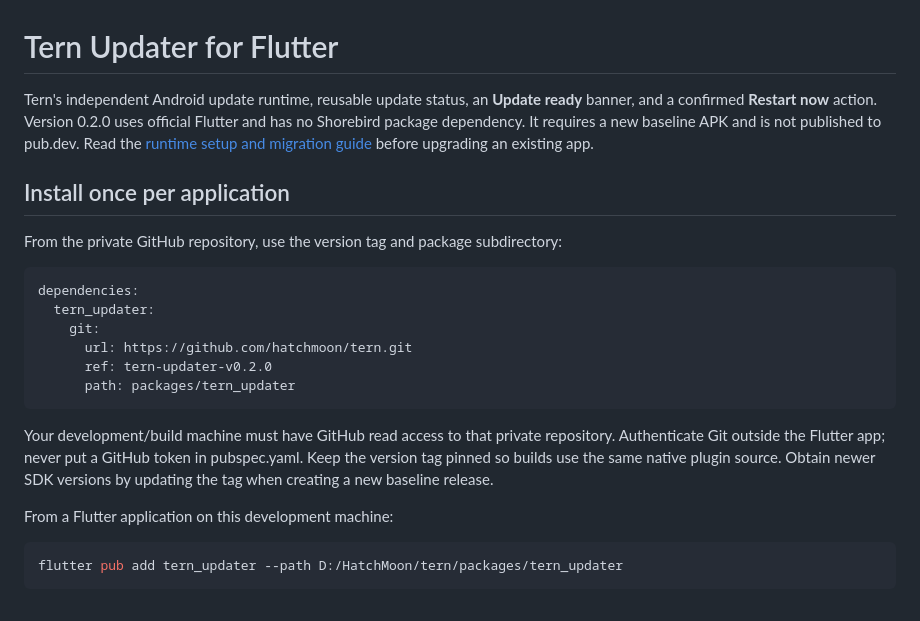
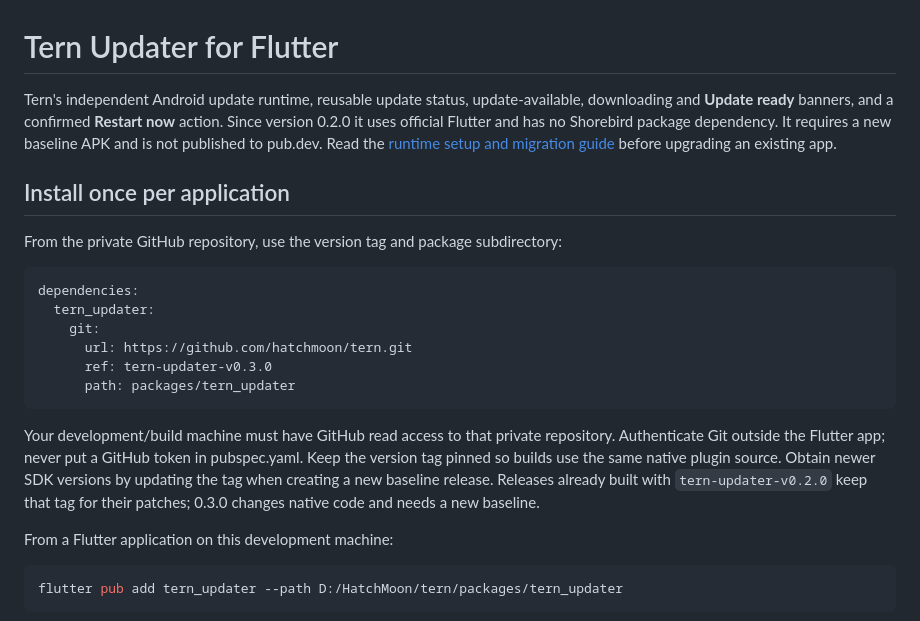
Before and after one commit to hatchmoon/tern, a Markdown page: packages/tern_updater/README.md, the part around the change. Rendered like a GitHub page.

Commit message:
Point tern_updater install instructions at tern-updater-v0.3.0 (#2)
Co-Authored-By: Claude Opus 5.5 <noreply@anthropic.com>
Claude-Session: https://claude.ai/code/session_016YSqVuTAYZVFLbumUGxzFF

````diff
--- a/packages/tern_updater/README.md
+++ b/packages/tern_updater/README.md
@@ -1,6 +1,6 @@
 # Tern Updater for Flutter
 
-Tern's independent Android update runtime, reusable update status, an **Update ready** banner, and a confirmed **Restart now** action. Version 0.2.0 uses official Flutter and has no Shorebird package dependency. It requires a new baseline APK and is not published to pub.dev. Read the [runtime setup and migration guide](../../docs/INDEPENDENT_RUNTIME.md) before upgrading an existing app.
+Tern's independent Android update runtime, reusable update status, update-available, downloading and **Update ready** banners, and a confirmed **Restart now** action. Since version 0.2.0 it uses official Flutter and has no Shorebird package dependency. It requires a new baseline APK and is not published to pub.dev. Read the [runtime setup and migration guide](../../docs/INDEPENDENT_RUNTIME.md) before upgrading an existing app.
 
 ## Install once per application
 
@@ -11,11 +11,11 @@ dependencies:
   tern_updater:
     git:
       url: https://github.com/hatchmoon/tern.git
-      ref: tern-updater-v0.2.0
+      ref: tern-updater-v0.3.0
       path: packages/tern_updater
 ```
 
-Your development/build machine must have GitHub read access to that private repository. Authenticate Git outside the Flutter app; never put a GitHub token in pubspec.yaml. Keep the version tag pinned so builds use the same native plugin source. Obtain newer SDK versions by updating the tag when creating a new baseline release.
+Your development/build machine must have GitHub read access to that private repository. Authenticate Git outside the Flutter app; never put a GitHub token in pubspec.yaml. Keep the version tag pinned so builds use the same native plugin source. Obtain newer SDK versions by updating the tag when creating a new baseline release. Releases already built with `tern-updater-v0.2.0` keep that tag for their patches; 0.3.0 changes native code and needs a new baseline.
 
 From a Flutter application on this development machine:
 
````
